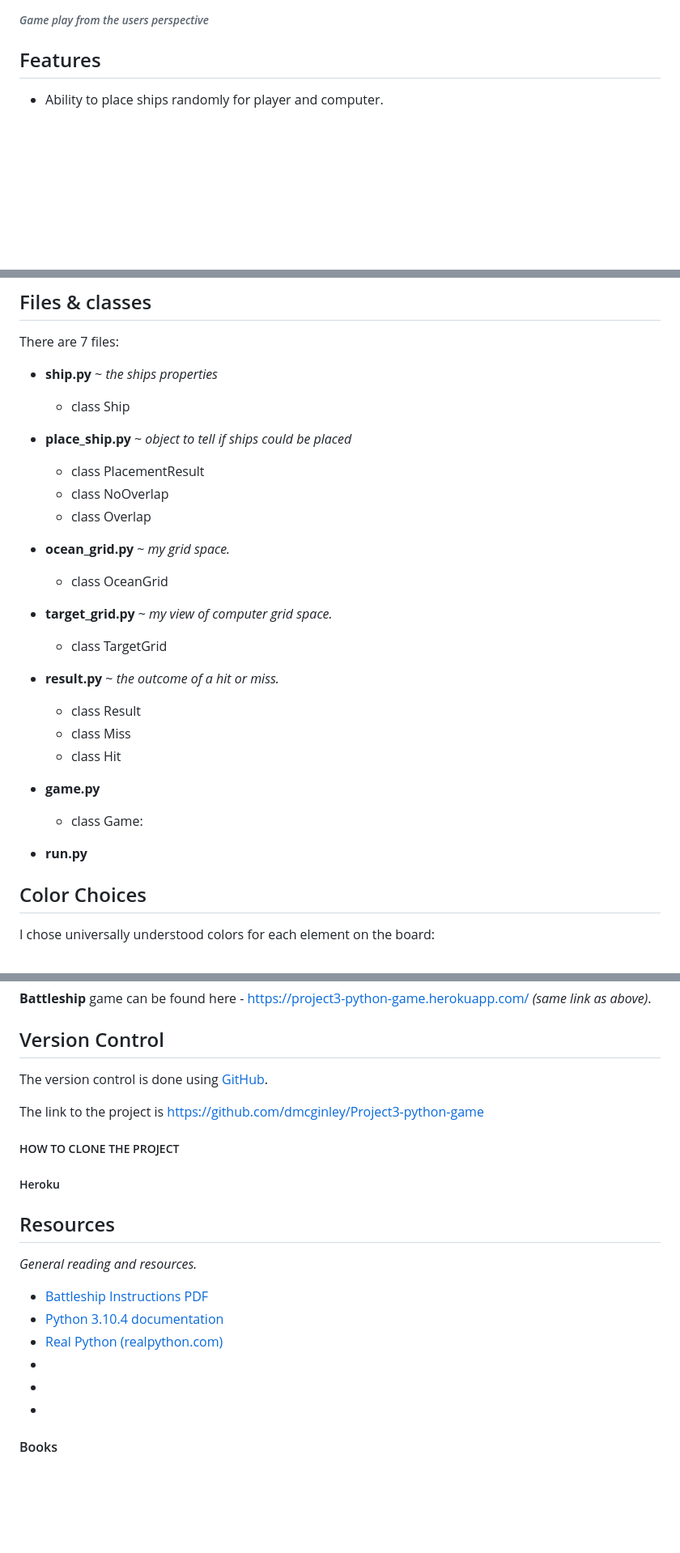
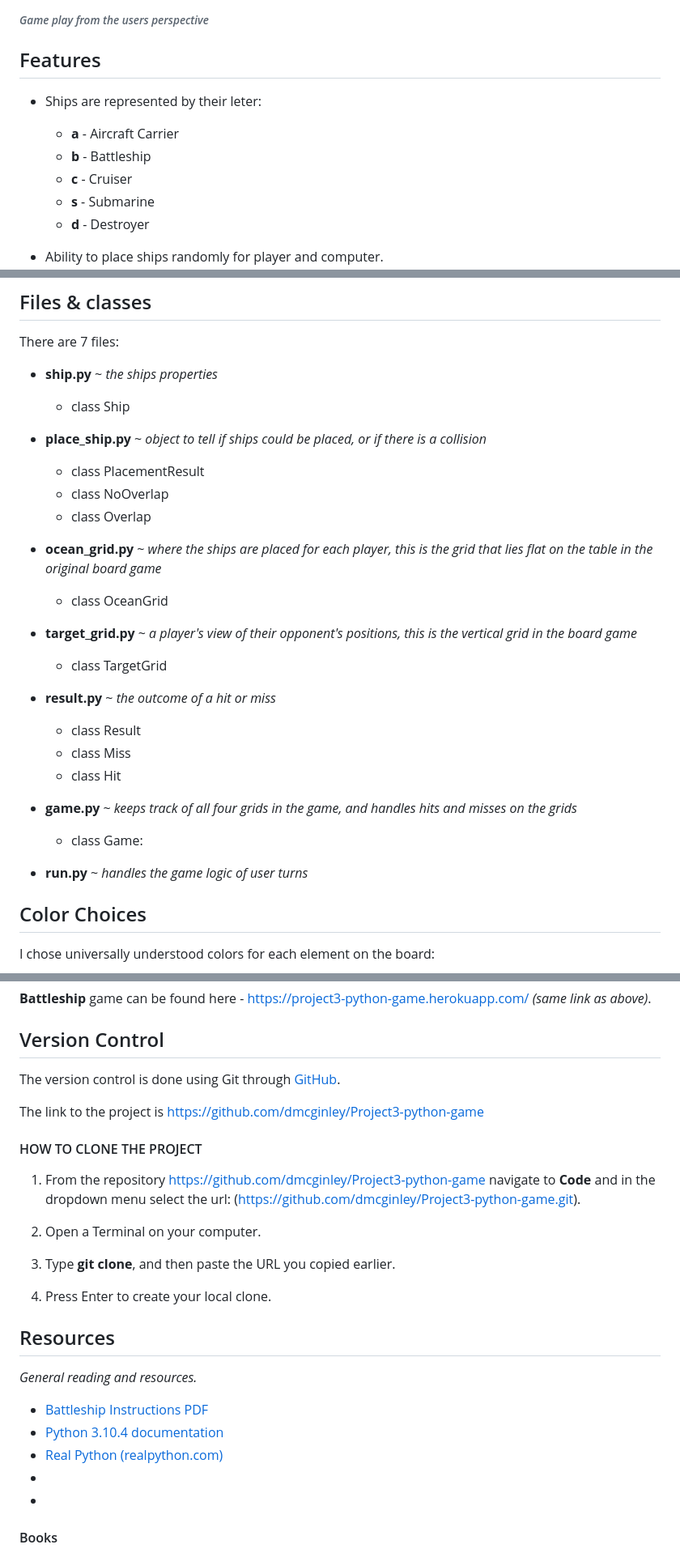
Before and after one commit to dmcginley/Project3-python-game, a Markdown page: README.md, 3 parts joined by grey strips. Shown: that part at 81% size. Drawn GitHub-style; blank space fills up the shorter version.

```diff
--- a/README.md
+++ b/README.md
@@ -137,6 +137,15 @@ Acceptance criteria:
 
 ## Features
 
+- Ships are represented by their leter:
+
+	- **a** - Aircraft Carrier
+	- **b** - Battleship
+	- **c** - Cruiser
+	- **s** - Submarine
+	- **d** - Destroyer
+
+
 - Ability to place ships randomly for player and computer.
 	- Collision detection so neither I nor the computer can place a ship on top of another.
 	- Edge detection so that you cant place a ship over the edge of the boundary.
@@ -154,27 +163,26 @@ There are 7 files:
 - **ship.py** ~ *the ships properties*
 	- class Ship
 
-- **place_ship.py** ~ *object to tell if ships could be placed*
+- **place_ship.py** ~ *object to tell if ships could be placed, or if there is a collision*
 	- class PlacementResult
 	- class NoOverlap
 	- class Overlap
 
-- **ocean_grid.py** ~ *my grid space.*
+- **ocean_grid.py** ~ *where the ships are placed for each player, this is the grid that lies flat on the table in the original board game*
 	- class OceanGrid
 
-- **target_grid.py** ~ *my view of computer grid space.*
+- **target_grid.py** ~ *a player's view of their opponent's positions, this is the vertical grid in the board game*
 	- class TargetGrid
 
-- **result.py** ~ *the outcome of a hit or miss.*
+- **result.py** ~ *the outcome of a hit or miss*
 	- class Result
 	- class Miss
 	- class Hit
 
-- **game.py**
+- **game.py** ~ *keeps track of all four grids in the game, and handles hits and misses on the grids*
 	- class Game:
 
-
-- **run.py**
+- **run.py** ~ *handles the game logic of user turns*
 
 
 
@@ -256,16 +260,21 @@ response times and refresh time, the links, and the buttons.
 **Battleship** game can be found here - https://project3-python-game.herokuapp.com/ *(same link as above)*.
 
 ## Version Control
-The version control is done using [GitHub](https://github.com).
+The version control is done using Git through [GitHub](https://github.com).
 
 The link to the project is https://github.com/dmcginley/Project3-python-game
 
 
 
 
-##### HOW TO CLONE THE PROJECT
+#### HOW TO CLONE THE PROJECT
 
-##### Heroku
+1. From the repository https://github.com/dmcginley/Project3-python-game navigate to **Code** and in the dropdown menu select the url: (https://github.com/dmcginley/Project3-python-game.git).
+
+2. Open a Terminal on your computer.
+3. Type **git clone**, and then paste the URL you copied earlier.
+4. Press Enter to create your local clone.
+
 
 ## Resources
 
@@ -274,7 +283,6 @@ The link to the project is https://github.com/dmcginley/Project3-python-game
 - [Battleship Instructions PDF](https://www.hasbro.com/common/instruct/battleship.pdf)
 - [Python 3.10.4 documentation](https://docs.python.org/3/)
 - [Real Python (realpython.com)](https://realpython.com/documenting-python-code/#basics-of-commenting-code)
-- []()
 - []()
 - []()
 
```
Also changed, not shown: other parts of README.md (+18 -24 lines), readme_img/game.png, 3 other files.
